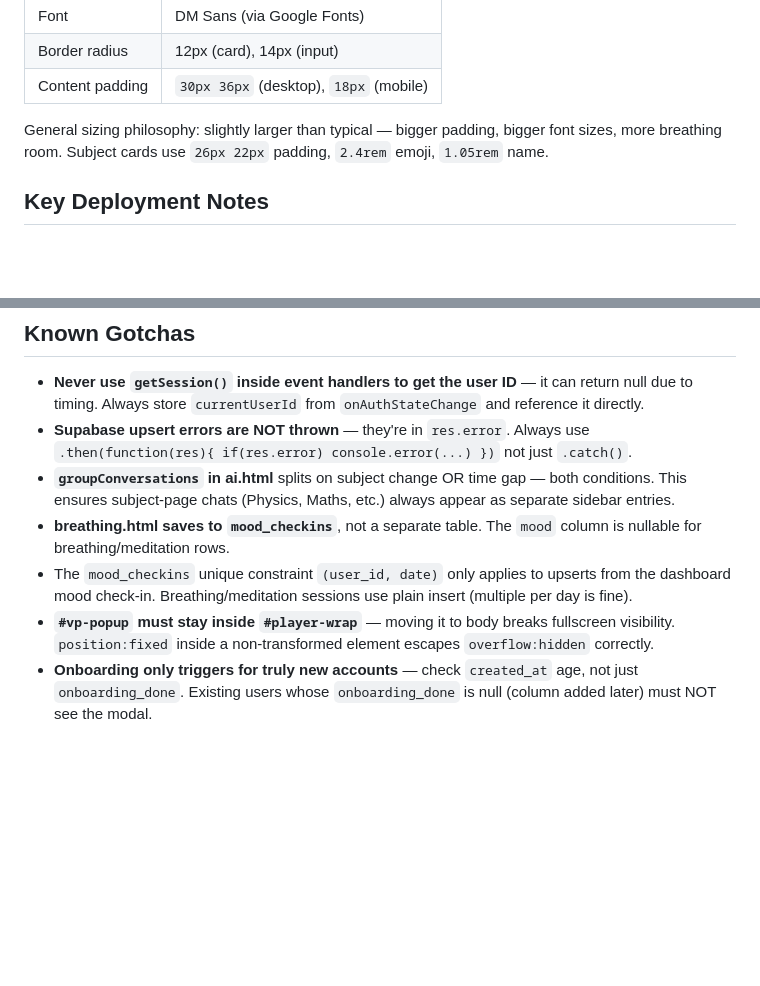
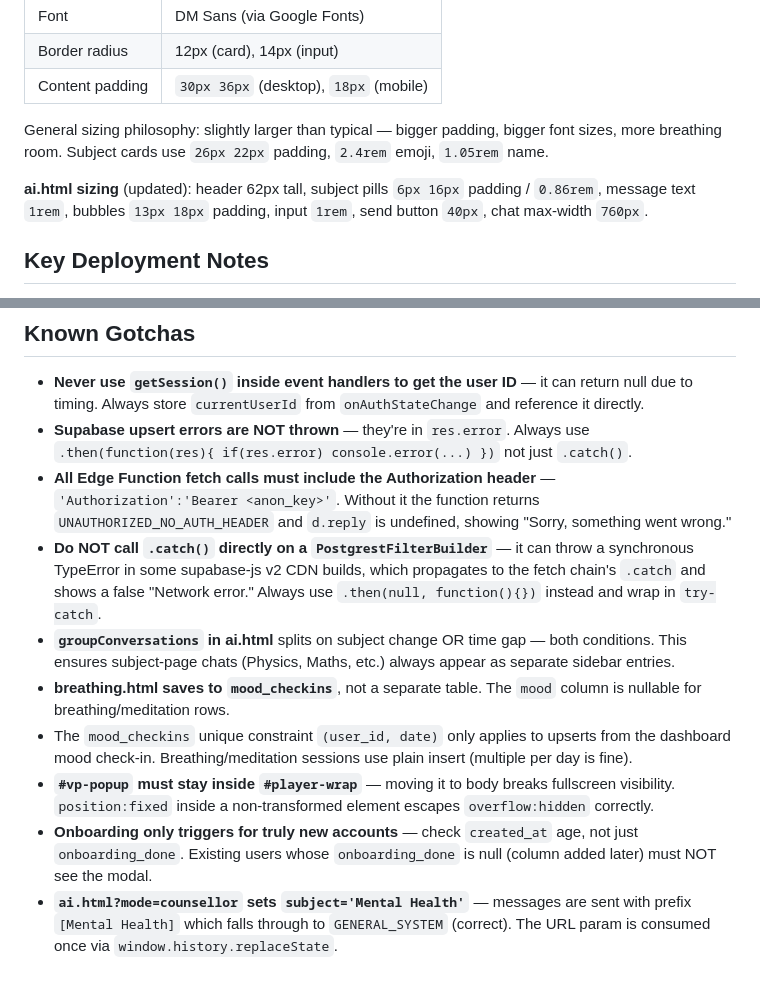
Before and after one commit to ashiesha2011-code/StudyEase, a Markdown page: CLAUDE.md, 2 parts joined by grey strips. Rendered like a GitHub page; blank space fills up the shorter version.

```diff
--- a/CLAUDE.md
+++ b/CLAUDE.md
@@ -197,6 +222,8 @@ Standalone page — **no login required** to use, but saves to DB if logged in.
 
 General sizing philosophy: slightly larger than typical — bigger padding, bigger font sizes, more breathing room. Subject cards use `26px 22px` padding, `2.4rem` emoji, `1.05rem` name.
 
+**ai.html sizing** (updated): header 62px tall, subject pills `6px 16px` padding / `0.86rem`, message text `1rem`, bubbles `13px 18px` padding, input `1rem`, send button `40px`, chat max-width `760px`.
+
 ## Key Deployment Notes
 
 - After pushing to `main`, GitHub Pages redeploys in ~1–2 minutes.
@@ -241,8 +268,11 @@ Full settings page with sidebar layout. Sections:
 
 - **Never use `getSession()` inside event handlers to get the user ID** — it can return null due to timing. Always store `currentUserId` from `onAuthStateChange` and reference it directly.
 - **Supabase upsert errors are NOT thrown** — they're in `res.error`. Always use `.then(function(res){ if(res.error) console.error(...) })` not just `.catch()`.
+- **All Edge Function fetch calls must include the Authorization header** — `'Authorization':'Bearer <anon_key>'`. Without it the function returns `UNAUTHORIZED_NO_AUTH_HEADER` and `d.reply` is undefined, showing "Sorry, something went wrong."
+- **Do NOT call `.catch()` directly on a `PostgrestFilterBuilder`** — it can throw a synchronous TypeError in some supabase-js v2 CDN builds, which propagates to the fetch chain's `.catch` and shows a false "Network error." Always use `.then(null, function(){})` instead and wrap in `try-catch`.
 - **`groupConversations` in ai.html** splits on subject change OR time gap — both conditions. This ensures subject-page chats (Physics, Maths, etc.) always appear as separate sidebar entries.
 - **breathing.html saves to `mood_checkins`**, not a separate table. The `mood` column is nullable for breathing/meditation rows.
 - The `mood_checkins` unique constraint `(user_id, date)` only applies to upserts from the dashboard mood check-in. Breathing/meditation sessions use plain insert (multiple per day is fine).
 - **`#vp-popup` must stay inside `#player-wrap`** — moving it to body breaks fullscreen visibility. `position:fixed` inside a non-transformed element escapes `overflow:hidden` correctly.
 - **Onboarding only triggers for truly new accounts** — check `created_at` age, not just `onboarding_done`. Existing users whose `onboarding_done` is null (column added later) must NOT see the modal.
+- **`ai.html?mode=counsellor` sets `subject='Mental Health'`** — messages are sent with prefix `[Mental Health]` which falls through to `GENERAL_SYSTEM` (correct). The URL param is consumed once via `window.history.replaceState`.
```
Also changed, not shown: other parts of CLAUDE.md (+41 -16 lines).
